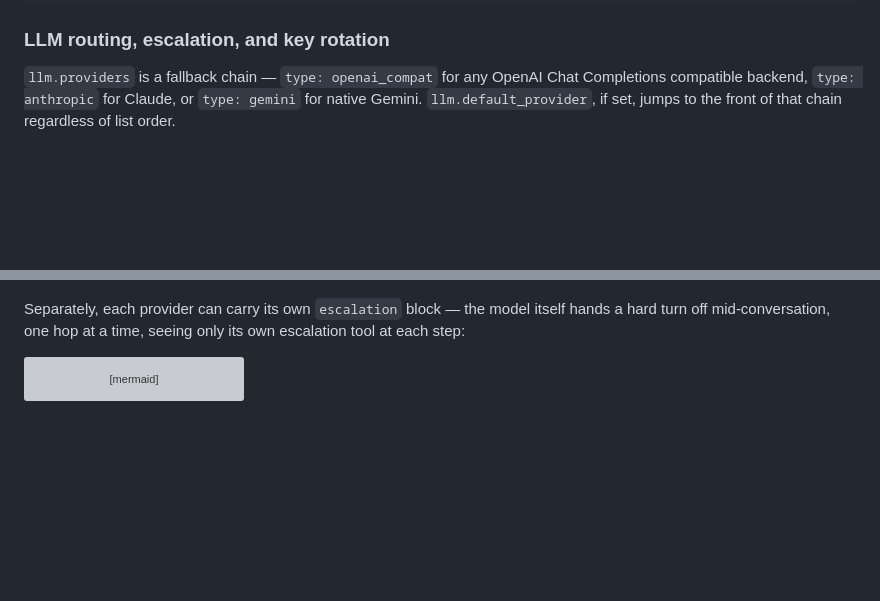
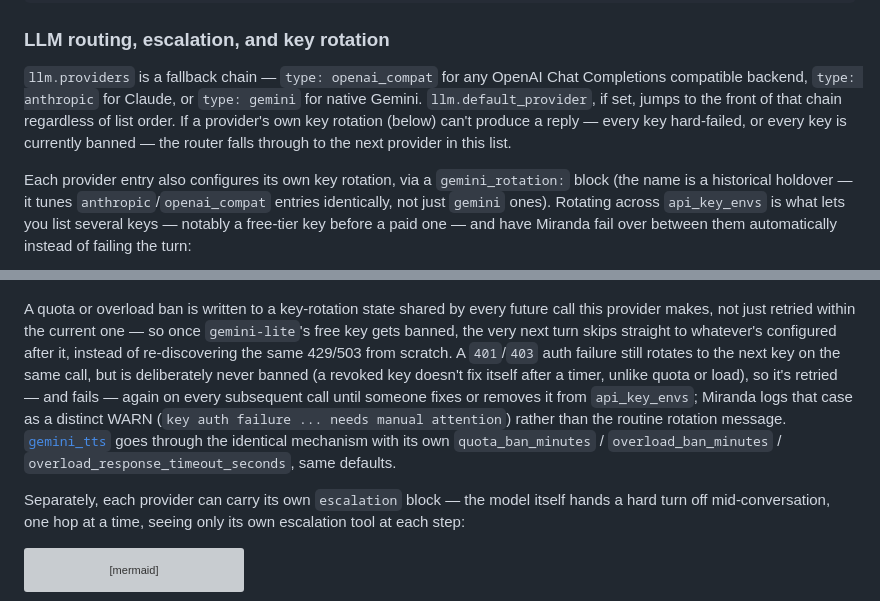
Before and after one commit to archer-developer/miranda, a Markdown page: README.md, 2 parts joined by grey strips. Rendered like a GitHub page; blank space fills up the shorter version; grey boxes are pictures that could not be loaded.

````diff
--- a/README.md
+++ b/README.md
@@ -144,7 +144,17 @@ cp .env.example .env
 `llm.providers` is a fallback chain — `type: openai_compat` for any OpenAI
 Chat Completions compatible backend, `type: anthropic` for Claude, or
 `type: gemini` for native Gemini. `llm.default_provider`, if set, jumps to
-the front of that chain regardless of list order.
+the front of that chain regardless of list order. If a provider's own key
+rotation (below) can't produce a reply — every key hard-failed, or every
+key is currently banned — the router falls through to the next provider in
+this list.
+
+Each provider entry also configures its own key rotation, via a
+`gemini_rotation:` block (the name is a historical holdover — it tunes
+`anthropic`/`openai_compat` entries identically, not just `gemini` ones).
+Rotating across `api_key_envs` is what lets you list several keys —
+notably a free-tier key before a paid one — and have Miranda fail over
+between them automatically instead of failing the turn:
 
 ```mermaid
 flowchart TD
@@ -163,4 +187,18 @@ flowchart TD
 ```
+
+A quota or overload ban is written to a key-rotation state shared by every
+future call this provider makes, not just retried within the current
+one — so once `gemini-lite`'s free key gets banned, the very next turn
+skips straight to whatever's configured after it, instead of
+re-discovering the same 429/503 from scratch. A `401`/`403` auth failure
+still rotates to the next key on the same call, but is deliberately never
+banned (a revoked key doesn't fix itself after a timer, unlike quota or
+load), so it's retried — and fails — again on every subsequent call until
+someone fixes or removes it from `api_key_envs`; Miranda logs that case as
+a distinct WARN (`key auth failure ... needs manual attention`) rather than
+the routine rotation message. [`gemini_tts`](#tts) goes through the
+identical mechanism with its own `quota_ban_minutes` / `overload_ban_minutes`
+/ `overload_response_timeout_seconds`, same defaults.
 
 Separately, each provider can carry its own `escalation` block — the model
 itself hands a hard turn off mid-conversation, one hop at a time, seeing
````
Also changed, not shown: other parts of README.md (+26 -12 lines).
